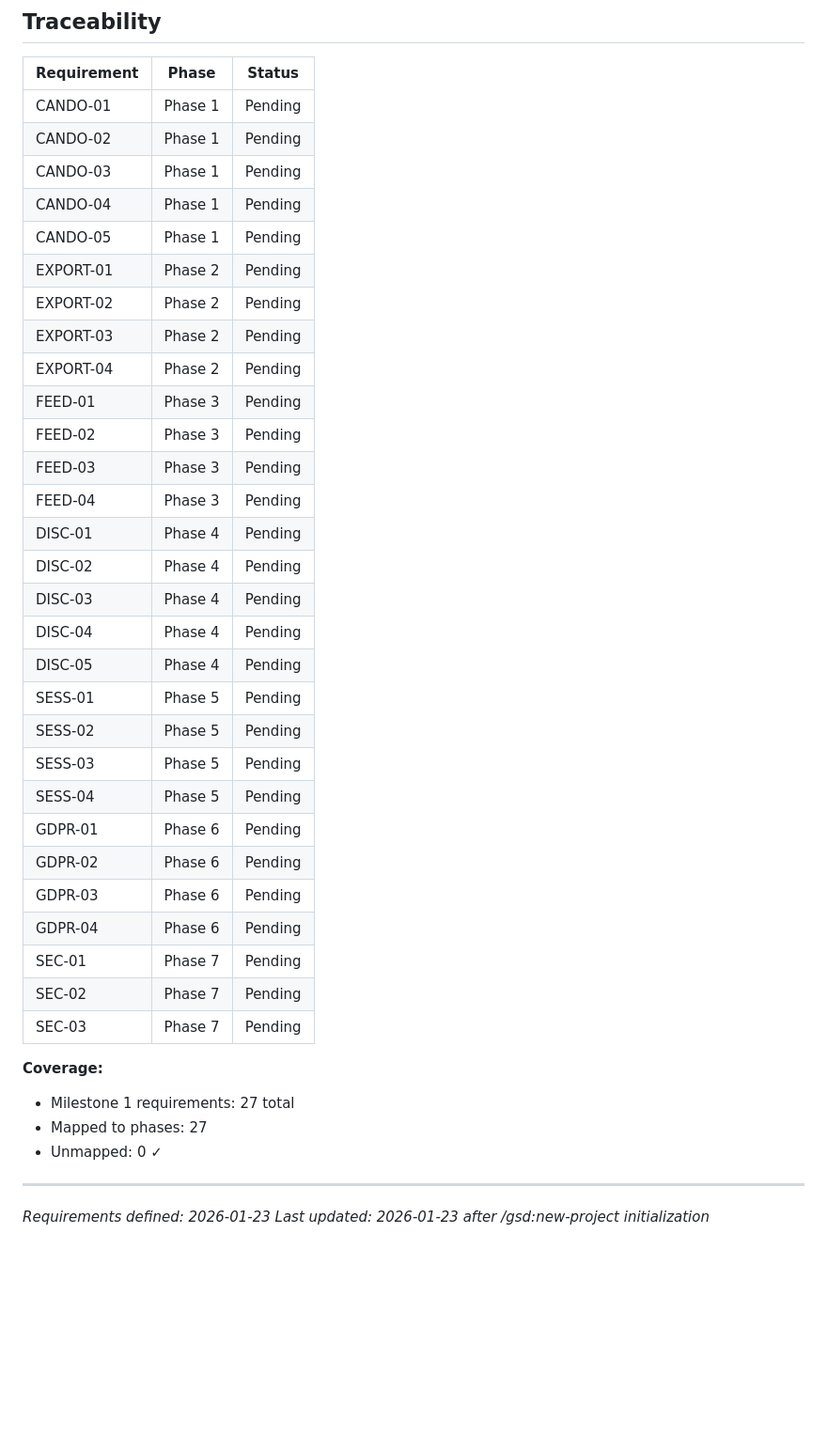
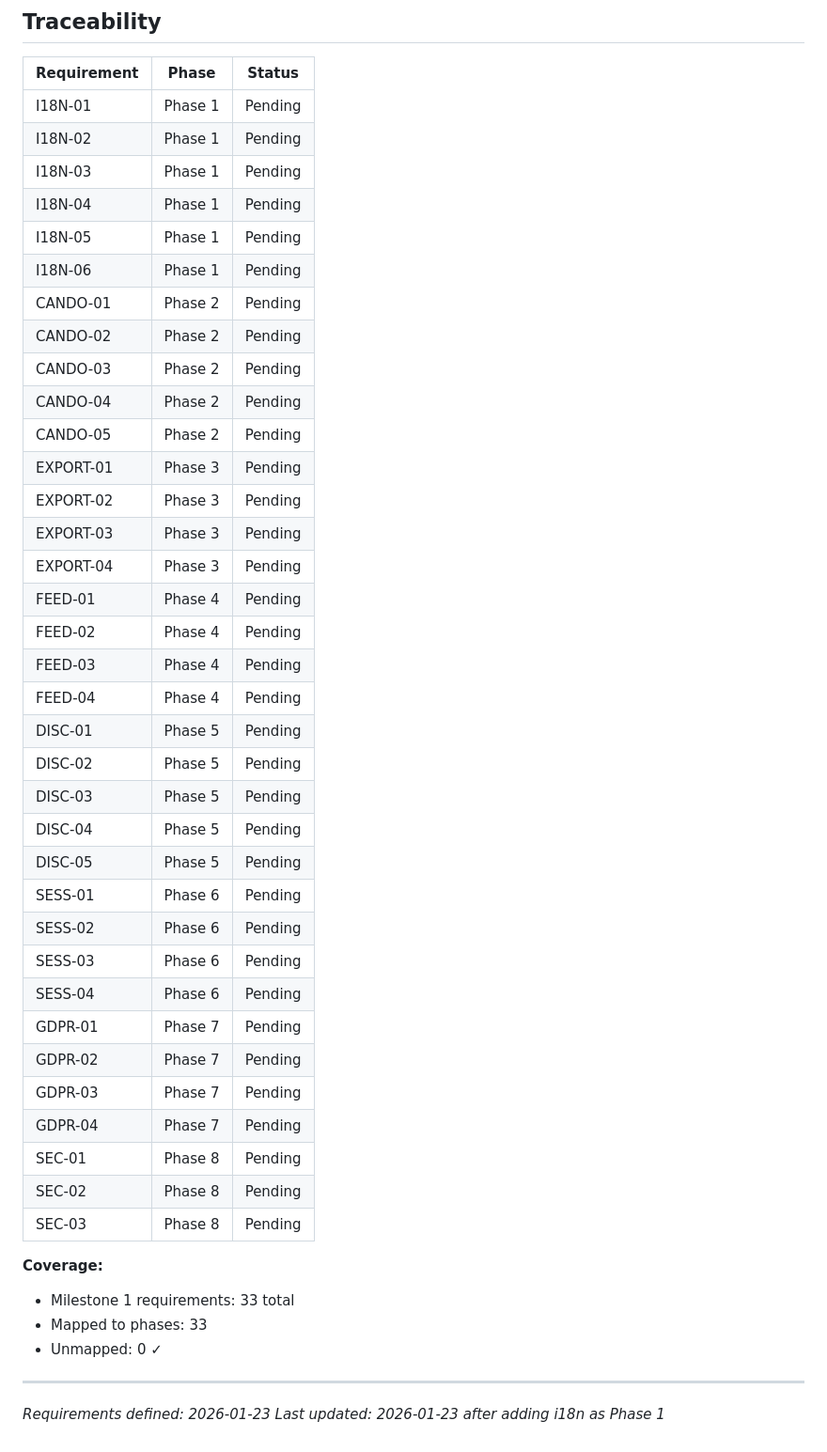
Before and after one commit to beralc/Bernardo-s-teaching-assistant, a Markdown page: .planning/REQUIREMENTS.md, the part around one of its changes. Shown at 94% size. GitHub-like rendering; blank space fills up the shorter version.

Commit message:
docs: prioritize i18n as Phase 1 for Spanish senior learners
- Add I18N-01 through I18N-06 requirements
- Spanish UI if browser is es/es-*, English otherwise
- AI conversation stays in English (practice language)
- Shift Can-Do to Phase 2, everything else renumbered
- 33 total requirements across 8 phases

```diff
--- a/.planning/REQUIREMENTS.md
+++ b/.planning/REQUIREMENTS.md
@@ -90,41 +101,47 @@ Deferred to after data collection begins.
 
 | Requirement | Phase | Status |
 |-------------|-------|--------|
-| CANDO-01 | Phase 1 | Pending |
-| CANDO-02 | Phase 1 | Pending |
-| CANDO-03 | Phase 1 | Pending |
-| CANDO-04 | Phase 1 | Pending |
-| CANDO-05 | Phase 1 | Pending |
-| EXPORT-01 | Phase 2 | Pending |
-| EXPORT-02 | Phase 2 | Pending |
-| EXPORT-03 | Phase 2 | Pending |
-| EXPORT-04 | Phase 2 | Pending |
-| FEED-01 | Phase 3 | Pending |
-| FEED-02 | Phase 3 | Pending |
-| FEED-03 | Phase 3 | Pending |
-| FEED-04 | Phase 3 | Pending |
-| DISC-01 | Phase 4 | Pending |
-| DISC-02 | Phase 4 | Pending |
-| DISC-03 | Phase 4 | Pending |
-| DISC-04 | Phase 4 | Pending |
-| DISC-05 | Phase 4 | Pending |
-| SESS-01 | Phase 5 | Pending |
-| SESS-02 | Phase 5 | Pending |
-| SESS-03 | Phase 5 | Pending |
-| SESS-04 | Phase 5 | Pending |
-| GDPR-01 | Phase 6 | Pending |
-| GDPR-02 | Phase 6 | Pending |
-| GDPR-03 | Phase 6 | Pending |
-| GDPR-04 | Phase 6 | Pending |
-| SEC-01 | Phase 7 | Pending |
-| SEC-02 | Phase 7 | Pending |
-| SEC-03 | Phase 7 | Pending |
+| I18N-01 | Phase 1 | Pending |
+| I18N-02 | Phase 1 | Pending |
+| I18N-03 | Phase 1 | Pending |
+| I18N-04 | Phase 1 | Pending |
+| I18N-05 | Phase 1 | Pending |
+| I18N-06 | Phase 1 | Pending |
+| CANDO-01 | Phase 2 | Pending |
+| CANDO-02 | Phase 2 | Pending |
+| CANDO-03 | Phase 2 | Pending |
+| CANDO-04 | Phase 2 | Pending |
+| CANDO-05 | Phase 2 | Pending |
+| EXPORT-01 | Phase 3 | Pending |
+| EXPORT-02 | Phase 3 | Pending |
+| EXPORT-03 | Phase 3 | Pending |
+| EXPORT-04 | Phase 3 | Pending |
+| FEED-01 | Phase 4 | Pending |
+| FEED-02 | Phase 4 | Pending |
+| FEED-03 | Phase 4 | Pending |
+| FEED-04 | Phase 4 | Pending |
+| DISC-01 | Phase 5 | Pending |
+| DISC-02 | Phase 5 | Pending |
+| DISC-03 | Phase 5 | Pending |
+| DISC-04 | Phase 5 | Pending |
+| DISC-05 | Phase 5 | Pending |
+| SESS-01 | Phase 6 | Pending |
+| SESS-02 | Phase 6 | Pending |
+| SESS-03 | Phase 6 | Pending |
+| SESS-04 | Phase 6 | Pending |
+| GDPR-01 | Phase 7 | Pending |
+| GDPR-02 | Phase 7 | Pending |
+| GDPR-03 | Phase 7 | Pending |
+| GDPR-04 | Phase 7 | Pending |
+| SEC-01 | Phase 8 | Pending |
+| SEC-02 | Phase 8 | Pending |
+| SEC-03 | Phase 8 | Pending |
 
 **Coverage:**
-- Milestone 1 requirements: 27 total
-- Mapped to phases: 27
+- Milestone 1 requirements: 33 total
+- Mapped to phases: 33
 - Unmapped: 0 ✓
 
 ---
 *Requirements defined: 2026-01-23*
-*Last updated: 2026-01-23 after /gsd:new-project initialization*
+*Last updated: 2026-01-23 after adding i18n as Phase 1*
```
Also changed, not shown: other parts of .planning/REQUIREMENTS.md (+18 -7 lines), .planning/PROJECT.md (+9 -2 lines).
